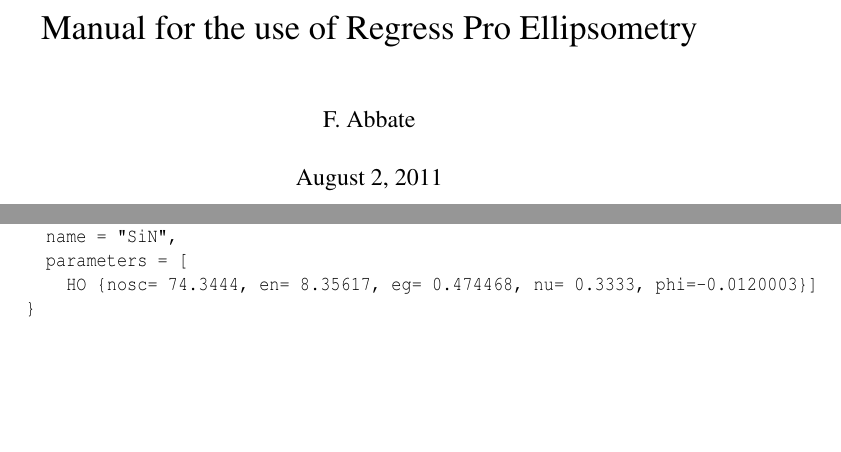
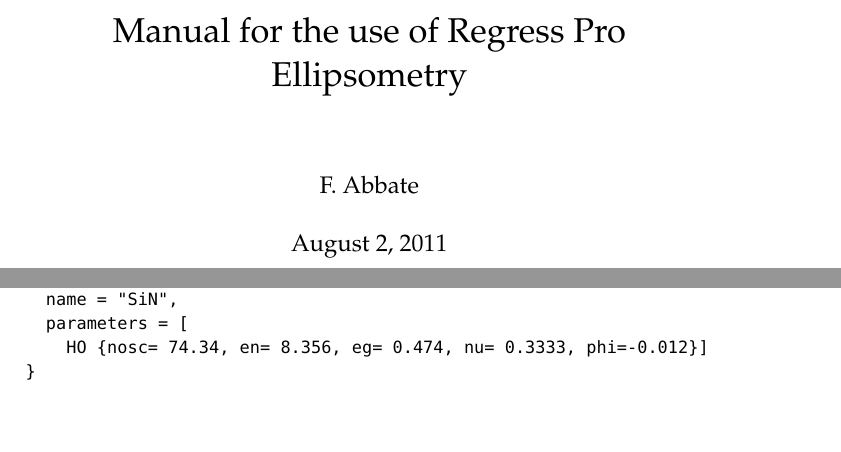
Before and after one commit to franko/regress-pro, a LaTeX document (doc/regress-pro-manual.tex): two parts of pages 1 and 11 of 15, joined at a grey line, cut so that both start at the same text, the shorter picture padded with empty space. Compiled offline with pdfLaTeX.

Commit message:
Using font palatino and beramono

```diff
--- a/doc/regress-pro-manual.tex
+++ b/doc/regress-pro-manual.tex
@@ -3,9 +3,10 @@
 \usepackage{amsmath}
 \usepackage{graphicx}
 \usepackage[T1]{fontenc}
-\usepackage{pslatex}
-% \usepackage{palatino}
+% \usepackage{pslatex}
+\usepackage{palatino}
 % \usepackage{ae,aecompl}
+\usepackage[scaled=0.85]{beramono}
 \begin{document}
 \title{Manual for the use of Regress Pro Ellipsometry}
 \author{F. Abbate}
@@ -368,7 +370,7 @@
 sin = HODispersion {
   name = "SiN",
   parameters = [
-    HO {nosc= 74.3444, en= 8.35617, eg= 0.474468, nu= 0.3333, phi=-0.0120003}]
+    HO {nosc= 74.34, en= 8.356, eg= 0.474, nu= 0.3333, phi=-0.012}]
 }
 
 dti= Stack {
```
Also changed, not shown: doc/regress-pro-manual.tex (3 more changed lines).
